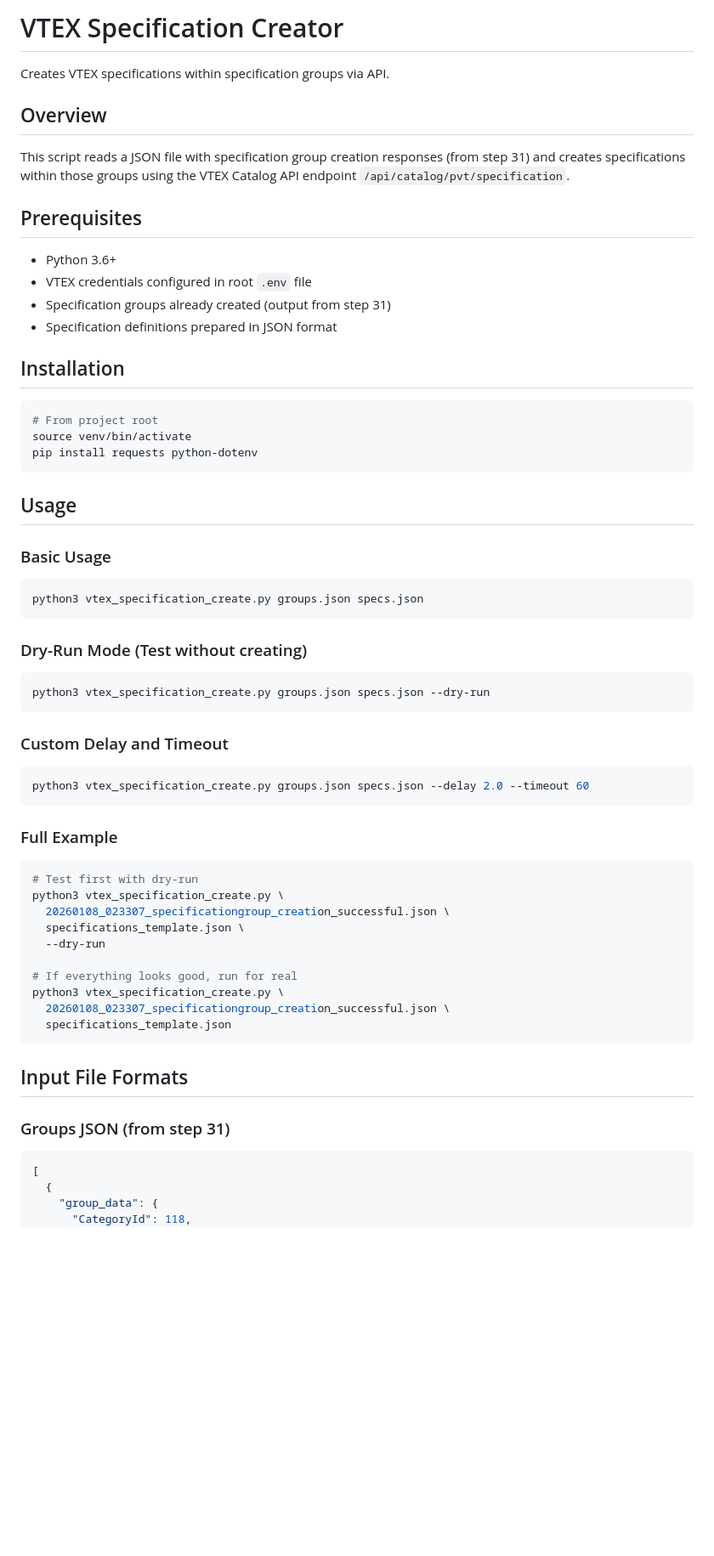
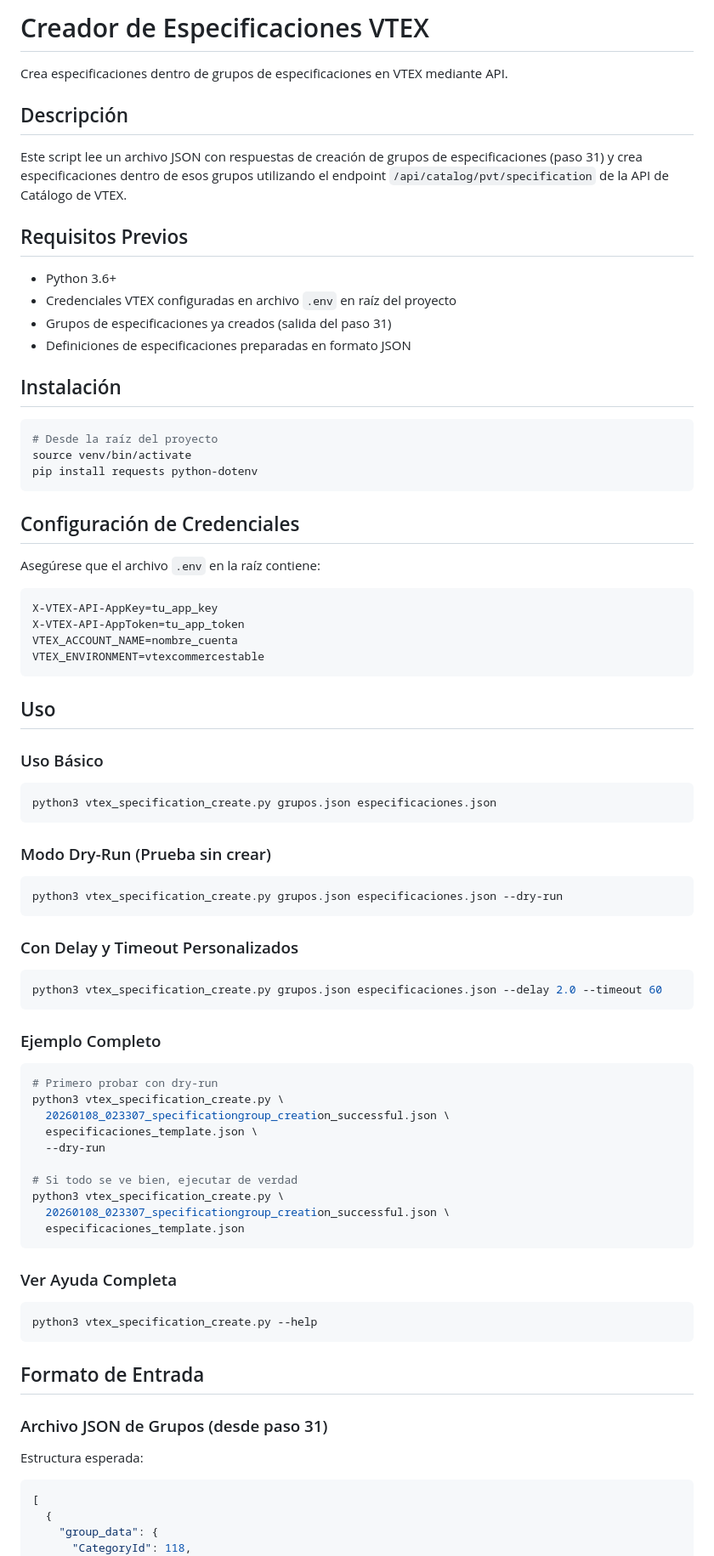
Before and after one commit to JohnAlexanderG/VTEX-Integration-Tools, a Markdown page: 32_vtex_specification_create/README.md, the part around one of its changes. Shown at 85% size. Drawn GitHub-style; blank space fills up the shorter version.

````diff
--- a/32_vtex_specification_create/README.md
+++ b/32_vtex_specification_create/README.md
@@ -1,64 +1,83 @@
-# VTEX Specification Creator
+# Creador de Especificaciones VTEX
 
-Creates VTEX specifications within specification groups via API.
+Crea especificaciones dentro de grupos de especificaciones en VTEX mediante API.
 
-## Overview
+## Descripción
 
-This script reads a JSON file with specification group creation responses (from step 31) and creates specifications within those groups using the VTEX Catalog API endpoint `/api/catalog/pvt/specification`.
+Este script lee un archivo JSON con respuestas de creación de grupos de especificaciones (paso 31) y crea especificaciones dentro de esos grupos utilizando el endpoint `/api/catalog/pvt/specification` de la API de Catálogo de VTEX.
 
-## Prerequisites
+## Requisitos Previos
 
 - Python 3.6+
-- VTEX credentials configured in root `.env` file
-- Specification groups already created (output from step 31)
-- Specification definitions prepared in JSON format
+- Credenciales VTEX configuradas en archivo `.env` en raíz del proyecto
+- Grupos de especificaciones ya creados (salida del paso 31)
+- Definiciones de especificaciones preparadas en formato JSON
 
-## Installation
+## Instalación
 
 ```bash
-# From project root
+# Desde la raíz del proyecto
 source venv/bin/activate
 pip install requests python-dotenv
 ```
 
-## Usage
+## Configuración de Credenciales
 
-### Basic Usage
+Asegúrese que el archivo `.env` en la raíz contiene:
+
+```
+X-VTEX-API-AppKey=tu_app_key
+X-VTEX-API-AppToken=tu_app_token
+VTEX_ACCOUNT_NAME=nombre_cuenta
+VTEX_ENVIRONMENT=vtexcommercestable
+```
+
+## Uso
+
+### Uso Básico
 
 ```bash
-python3 vtex_specification_create.py groups.json specs.json
+python3 vtex_specification_create.py grupos.json especificaciones.json
 ```
 
-### Dry-Run Mode (Test without creating)
+### Modo Dry-Run (Prueba sin crear)
 
 ```bash
-python3 vtex_specification_create.py groups.json specs.json --dry-run
+python3 vtex_specification_create.py grupos.json especificaciones.json --dry-run
 ```
 
-### Custom Delay and Timeout
+### Con Delay y Timeout Personalizados
 
 ```bash
-python3 vtex_specification_create.py groups.json specs.json --delay 2.0 --timeout 60
+python3 vtex_specification_create.py grupos.json especificaciones.json --delay 2.0 --timeout 60
 ```
 
-### Full Example
+### Ejemplo Completo
 
 ```bash
-# Test first with dry-run
+# Primero probar con dry-run
 python3 vtex_specification_create.py \
   20260108_023307_specificationgroup_creation_successful.json \
-  specifications_template.json \
+  especificaciones_template.json \
   --dry-run
 
-# If everything looks good, run for real
+# Si todo se ve bien, ejecutar de verdad
 python3 vtex_specification_create.py \
   20260108_023307_specificationgroup_creation_successful.json \
-  specifications_template.json
+  especificaciones_template.json
 ```
 
-## Input File Formats
+### Ver Ayuda Completa
 
-### Groups JSON (from step 31)
+```bash
+python3 vtex_specification_create.py --help
+```
+
+## Formato de Entrada
+
+### Archivo JSON de Grupos (desde paso 31)
+
+Estructura esperada:
 
 ```json
 [
````
Also changed, not shown: other parts of 32_vtex_specification_create/README.md (+98 -71 lines).
